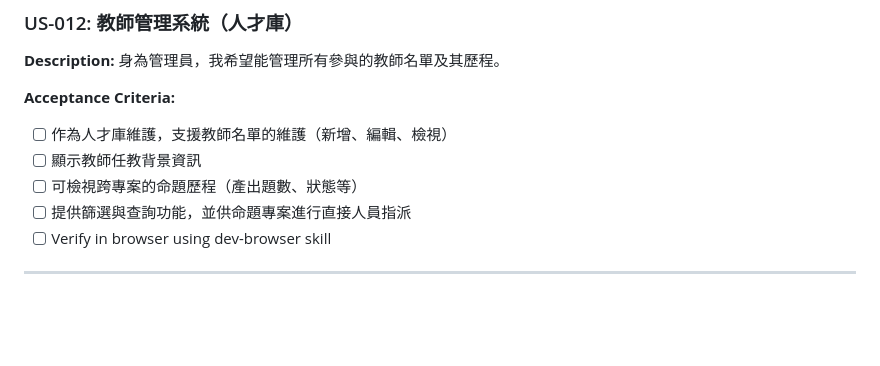
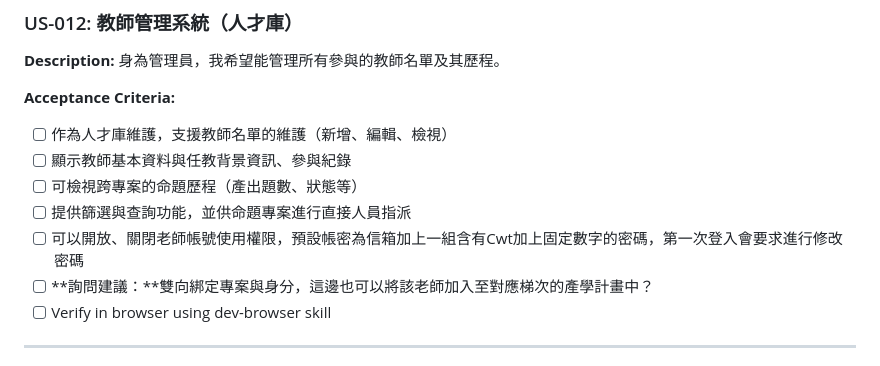
Before and after one commit to wowoHello/MT, a Markdown page: .agent/rules/prd-cwt-proposition-platform.md, the part around the change. Drawn GitHub-style; blank space fills up the shorter version.

Commit message:
更新 PRD

```diff
--- a/.agent/rules/prd-cwt-proposition-platform.md
+++ b/.agent/rules/prd-cwt-proposition-platform.md
@@ -219,9 +219,11 @@ trigger: always_on
 
 **Acceptance Criteria:**
 - [ ] 作為人才庫維護，支援教師名單的維護（新增、編輯、檢視）
-- [ ] 顯示教師任教背景資訊
+- [ ] 顯示教師基本資料與任教背景資訊、參與紀錄
 - [ ] 可檢視跨專案的命題歷程（產出題數、狀態等）
 - [ ] 提供篩選與查詢功能，並供命題專案進行直接人員指派
+- [ ] 可以開放、關閉老師帳號使用權限，預設帳密為信箱加上一組含有Cwt加上固定數字的密碼，第一次登入會要求進行修改密碼
+- [ ] **詢問建議：**雙向綁定專案與身分，這邊也可以將該老師加入至對應梯次的產學計畫中？
 - [ ] Verify in browser using dev-browser skill
 
 ---
```
